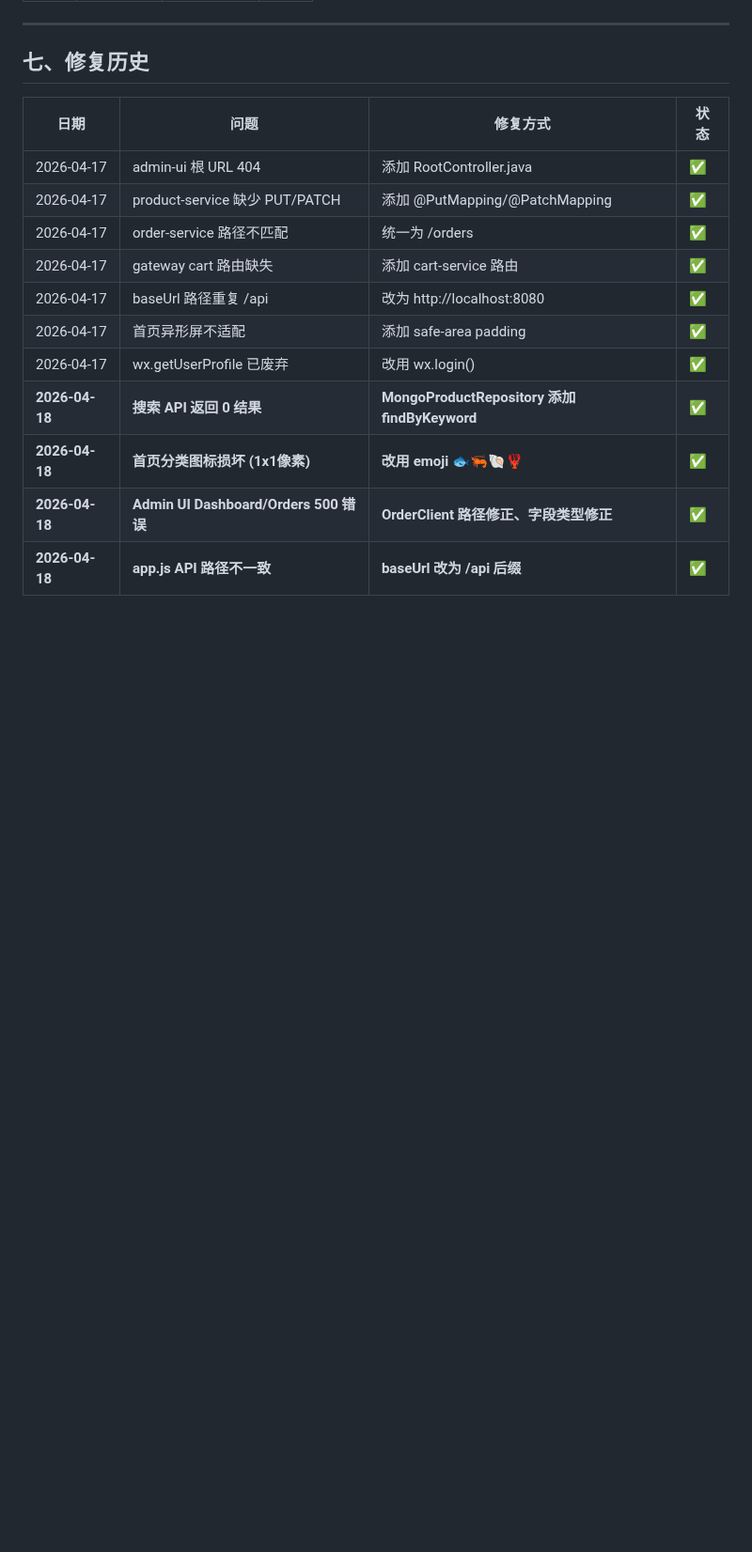
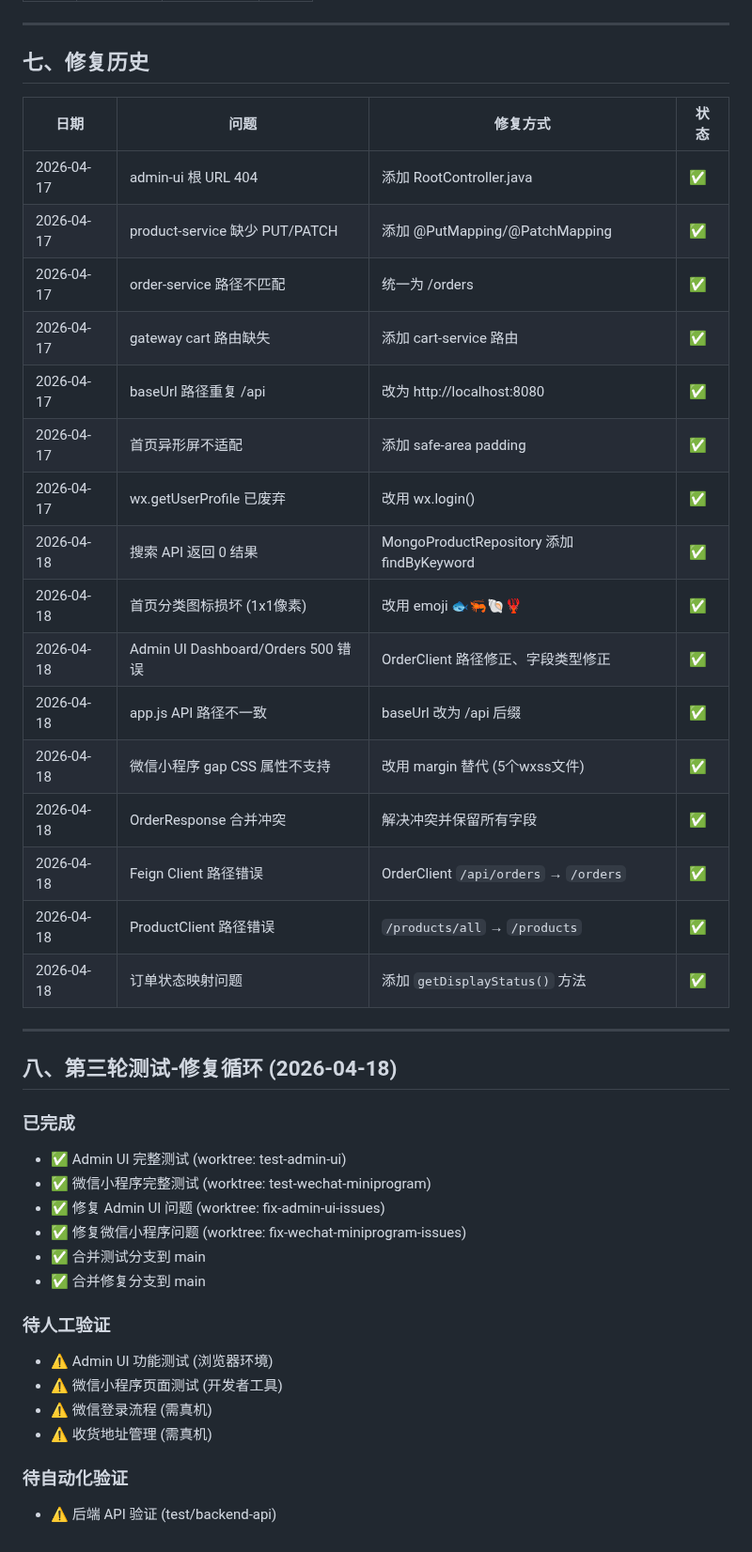
Before and after one commit to iivum/seafood-miniapp, a Markdown page: ACCEPTANCE_CHECKLIST.md, the part around one of its changes. Shown at 94% size. GitHub-like rendering; blank space fills up the shorter version.

```diff
--- a/ACCEPTANCE_CHECKLIST.md
+++ b/ACCEPTANCE_CHECKLIST.md
@@ -182,15 +175,41 @@ npx tsc --noEmit  # TypeScript 检查
 ## 七、修复历史
 
 | 日期             | 问题                                   | 修复方式                                        | 状态 |
-|----------------|--------------------------------------|---------------------------------------------|----|
-| 2026-04-17     | admin-ui 根 URL 404                   | 添加 RootController.java                      | ✅  |
-| 2026-04-17     | product-service 缺少 PUT/PATCH         | 添加 @PutMapping/@PatchMapping                | ✅  |
-| 2026-04-17     | order-service 路径不匹配                  | 统一为 /orders                                 | ✅  |
-| 2026-04-17     | gateway cart 路由缺失                    | 添加 cart-service 路由                          | ✅  |
-| 2026-04-17     | baseUrl 路径重复 /api                    | 改为 http://localhost:8080                    | ✅  |
-| 2026-04-17     | 首页异形屏不适配                             | 添加 safe-area padding                        | ✅  |
-| 2026-04-17     | wx.getUserProfile 已废弃                | 改用 wx.login()                               | ✅  |
-| **2026-04-18** | **搜索 API 返回 0 结果**                   | **MongoProductRepository 添加 findByKeyword** | ✅  |
-| **2026-04-18** | **首页分类图标损坏 (1x1像素)**                 | **改用 emoji 🐟🦐🐚🦞**                       | ✅  |
-| **2026-04-18** | **Admin UI Dashboard/Orders 500 错误** | **OrderClient 路径修正、字段类型修正**                 | ✅  |
-| **2026-04-18** | **app.js API 路径不一致**                 | **baseUrl 改为 /api 后缀**                      | ✅  |
+|----------------|--------------------------------------|---------------------------------------------|------|
+| 2026-04-17     | admin-ui 根 URL 404                   | 添加 RootController.java                      | ✅   |
+| 2026-04-17     | product-service 缺少 PUT/PATCH         | 添加 @PutMapping/@PatchMapping                | ✅   |
+| 2026-04-17     | order-service 路径不匹配               | 统一为 /orders                                 | ✅   |
+| 2026-04-17     | gateway cart 路由缺失                  | 添加 cart-service 路由                          | ✅   |
+| 2026-04-17     | baseUrl 路径重复 /api                  | 改为 http://localhost:8080                    | ✅   |
+| 2026-04-17     | 首页异形屏不适配                        | 添加 safe-area padding                        | ✅   |
+| 2026-04-17     | wx.getUserProfile 已废弃               | 改用 wx.login()                               | ✅   |
+| 2026-04-18     | 搜索 API 返回 0 结果                    | MongoProductRepository 添加 findByKeyword      | ✅   |
+| 2026-04-18     | 首页分类图标损坏 (1x1像素)              | 改用 emoji 🐟🦐🐚🦞                            | ✅   |
+| 2026-04-18     | Admin UI Dashboard/Orders 500 错误     | OrderClient 路径修正、字段类型修正            | ✅   |
+| 2026-04-18     | app.js API 路径不一致                  | baseUrl 改为 /api 后缀                         | ✅   |
+| 2026-04-18     | 微信小程序 gap CSS 属性不支持            | 改用 margin 替代 (5个wxss文件)               | ✅   |
+| 2026-04-18     | OrderResponse 合并冲突                  | 解决冲突并保留所有字段                         | ✅   |
+| 2026-04-18     | Feign Client 路径错误                  | OrderClient `/api/orders` → `/orders`        | ✅   |
+| 2026-04-18     | ProductClient 路径错误                 | `/products/all` → `/products`                 | ✅   |
+| 2026-04-18     | 订单状态映射问题                        | 添加 `getDisplayStatus()` 方法                 | ✅   |
+
+---
+
+## 八、第三轮测试-修复循环 (2026-04-18)
+
+### 已完成
+- ✅ Admin UI 完整测试 (worktree: test-admin-ui)
+- ✅ 微信小程序完整测试 (worktree: test-wechat-miniprogram)
+- ✅ 修复 Admin UI 问题 (worktree: fix-admin-ui-issues)
+- ✅ 修复微信小程序问题 (worktree: fix-wechat-miniprogram-issues)
+- ✅ 合并测试分支到 main
+- ✅ 合并修复分支到 main
+
+### 待人工验证
+- ⚠️ Admin UI 功能测试 (浏览器环境)
+- ⚠️ 微信小程序页面测试 (开发者工具)
+- ⚠️ 微信登录流程 (需真机)
+- ⚠️ 收货地址管理 (需真机)
+
+### 待自动化验证
+- ⚠️ 后端 API 验证 (test/backend-api)
```
Also changed, not shown: other parts of ACCEPTANCE_CHECKLIST.md (+30 -37 lines).
